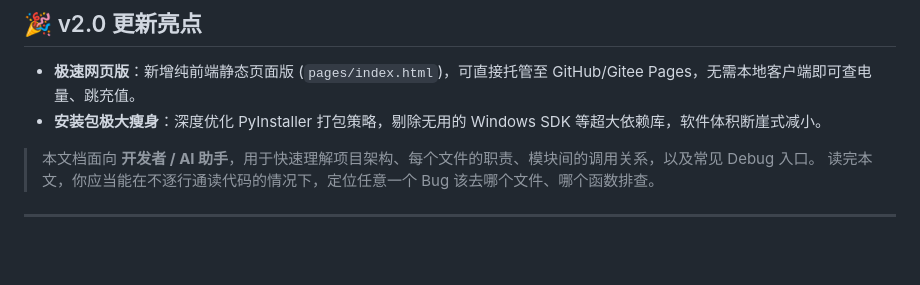
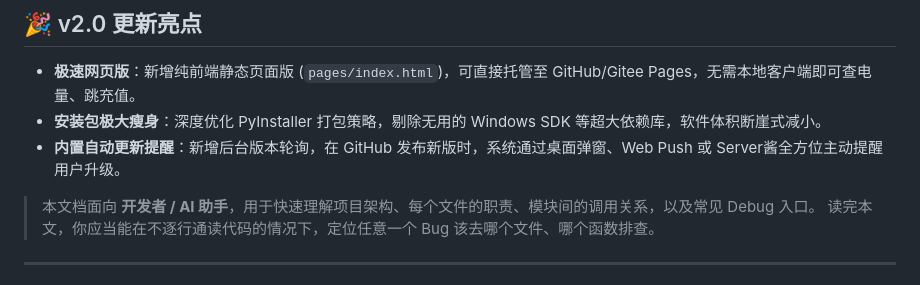
Before and after one commit to donaldjoker2025-arch/xiarigaoji, a Markdown page: README.md, the part around the change. GitHub-like rendering; blank space fills up the shorter version.

Commit message:
docs: update README with auto-update feature

```diff
--- a/README.md
+++ b/README.md
@@ -3,6 +3,7 @@
 ## 🎉 v2.0 更新亮点
 - **极速网页版**：新增纯前端静态页面版 (`pages/index.html`)，可直接托管至 GitHub/Gitee Pages，无需本地客户端即可查电量、跳充值。
 - **安装包极大瘦身**：深度优化 PyInstaller 打包策略，剔除无用的 Windows SDK 等超大依赖库，软件体积断崖式减小。
+- **内置自动更新提醒**：新增后台版本轮询，在 GitHub 发布新版时，系统通过桌面弹窗、Web Push 或 Server酱全方位主动提醒用户升级。
 
 > 本文档面向 **开发者 / AI 助手**，用于快速理解项目架构、每个文件的职责、模块间的调用关系，以及常见 Debug 入口。
 > 读完本文，你应当能在不逐行通读代码的情况下，定位任意一个 Bug 该去哪个文件、哪个函数排查。
```
